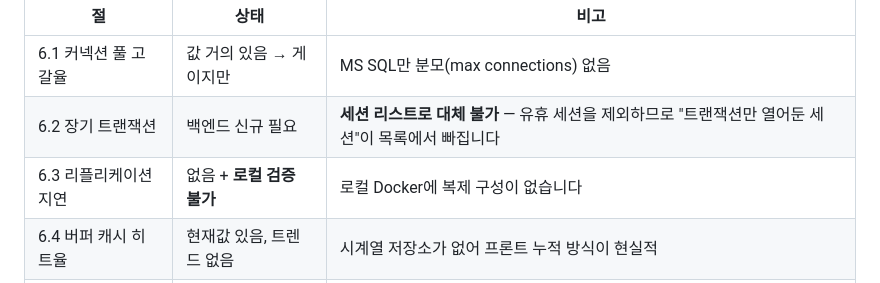
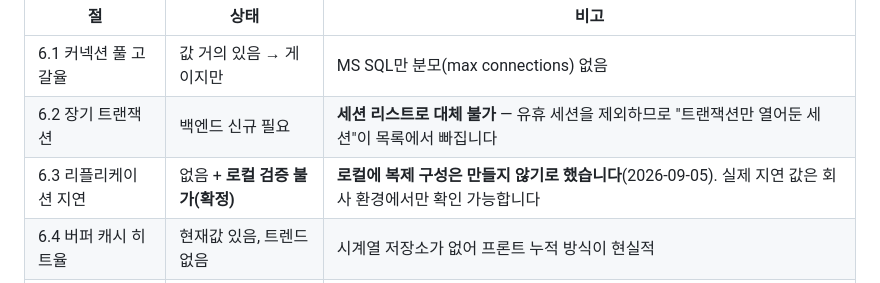
Before and after one commit to Alex-Youn/DBAgent-Java, a Markdown page: 세션리스트 및 세션 정보 조회 쿼리.md, the part around the change. Drawn GitHub-style.

```diff
--- a/세션리스트 및 세션 정보 조회 쿼리.md
+++ b/세션리스트 및 세션 정보 조회 쿼리.md
@@ -617,6 +617,6 @@ Temp·로그 용량)은 이번 범위에 넣지 않았습니다. **대시보드
 |---|---|---|
 | 6.1 커넥션 풀 고갈율 | 값 거의 있음 → 게이지만 | MS SQL만 분모(max connections) 없음 |
 | 6.2 장기 트랜잭션 | 백엔드 신규 필요 | **세션 리스트로 대체 불가** — 유휴 세션을 제외하므로 "트랜잭션만 열어둔 세션"이 목록에서 빠집니다 |
-| 6.3 리플리케이션 지연 | 없음 + **로컬 검증 불가** | 로컬 Docker에 복제 구성이 없습니다 |
+| 6.3 리플리케이션 지연 | 없음 + **로컬 검증 불가(확정)** | **로컬에 복제 구성은 만들지 않기로 했습니다**(2026-09-05). 실제 지연 값은 회사 환경에서만 확인 가능합니다 |
 | 6.4 버퍼 캐시 히트율 | 현재값 있음, 트렌드 없음 | 시계열 저장소가 없어 프론트 누적 방식이 현실적 |
 | 6.5 Temp·로그 용량 | 부분 있음 | MS SQL의 여유 공간·Percent Log Used만 없음 |
```
Also changed, not shown: 작업정리_2026-09-05.md (+6 -1 lines).
